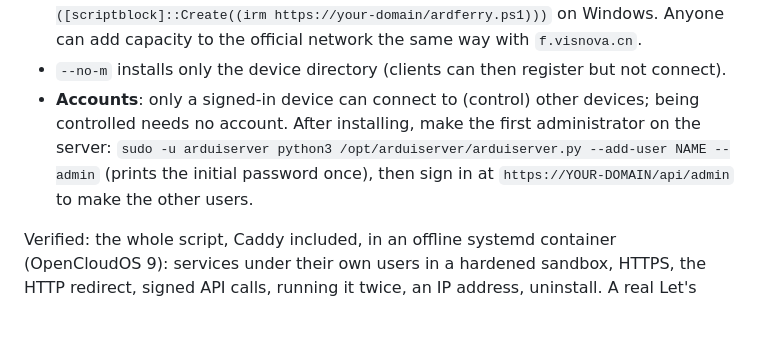
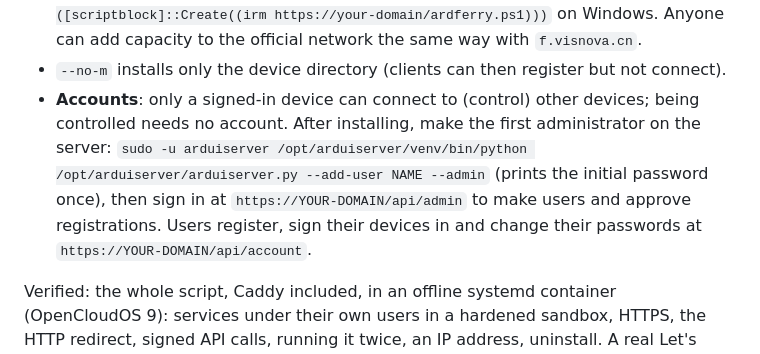
Before and after one commit to KateY07/ArdUi, a Markdown page: README.md, the part around the change. GitHub-like rendering; blank space fills up the shorter version.

```diff
--- a/README.md
+++ b/README.md
@@ -85,7 +85,7 @@ Details:
 - The processes facing the public never hold M's key; only `arduiserver-control` and the HTTPS front do (see [ROLES.md](ROLES.md)).
 - ArdFerry nodes join your network in one step, with the installer your M hands out: `curl -fsSL https://your-domain/ardferry.sh | sudo bash` on Linux, `& ([scriptblock]::Create((irm https://your-domain/ardferry.ps1)))` on Windows. Anyone can add capacity to the official network the same way with `f.visnova.cn`.
 - `--no-m` installs only the device directory (clients can then register but not connect).
-- **Accounts**: only a signed-in device can connect to (control) other devices; being controlled needs no account. After installing, make the first administrator on the server: `sudo -u arduiserver python3 /opt/arduiserver/arduiserver.py --add-user NAME --admin` (prints the initial password once), then sign in at `https://YOUR-DOMAIN/api/admin` to make the other users.
+- **Accounts**: only a signed-in device can connect to (control) other devices; being controlled needs no account. After installing, make the first administrator on the server: `sudo -u arduiserver /opt/arduiserver/venv/bin/python /opt/arduiserver/arduiserver.py --add-user NAME --admin` (prints the initial password once), then sign in at `https://YOUR-DOMAIN/api/admin` to make users and approve registrations. Users register, sign their devices in and change their passwords at `https://YOUR-DOMAIN/api/account`.
 
 Verified: the whole script, Caddy included, in an offline systemd container (OpenCloudOS 9): services under their own users in a hardened sandbox, HTTPS, the HTTP redirect, signed API calls, running it twice, an IP address, uninstall. A real Let's Encrypt IP certificate was issued for a public server and ArdUi clients completed a full end-to-end run against it. Not yet tried: a real certificate for a domain name on a fresh server.
 
```
Also changed, not shown: README.zh-CN.md (+4 -2 lines), ROLES.md (+2 -0 lines).
